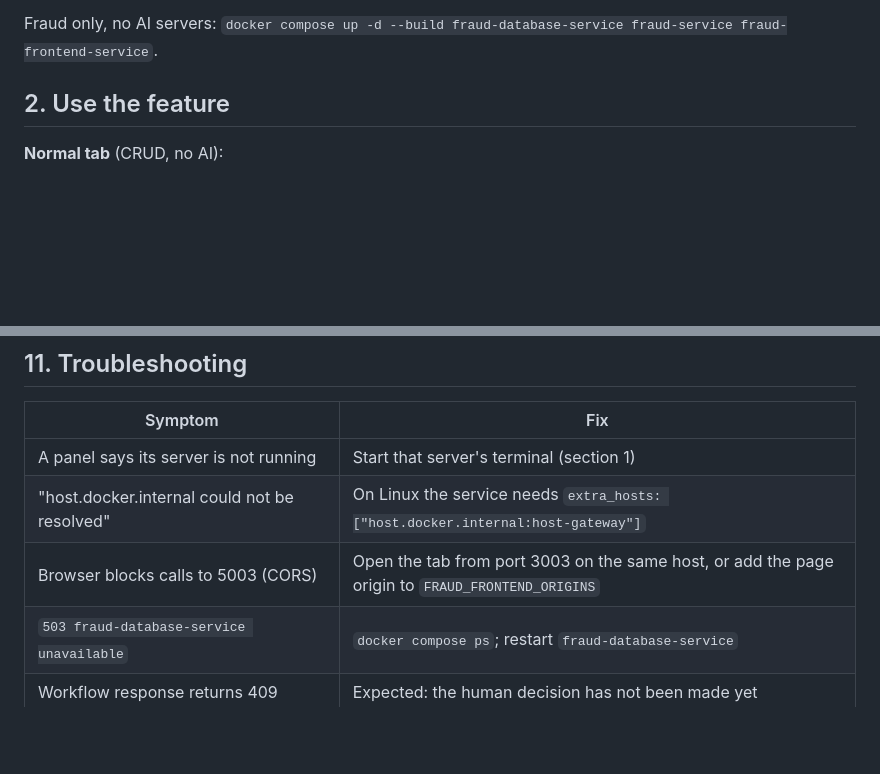
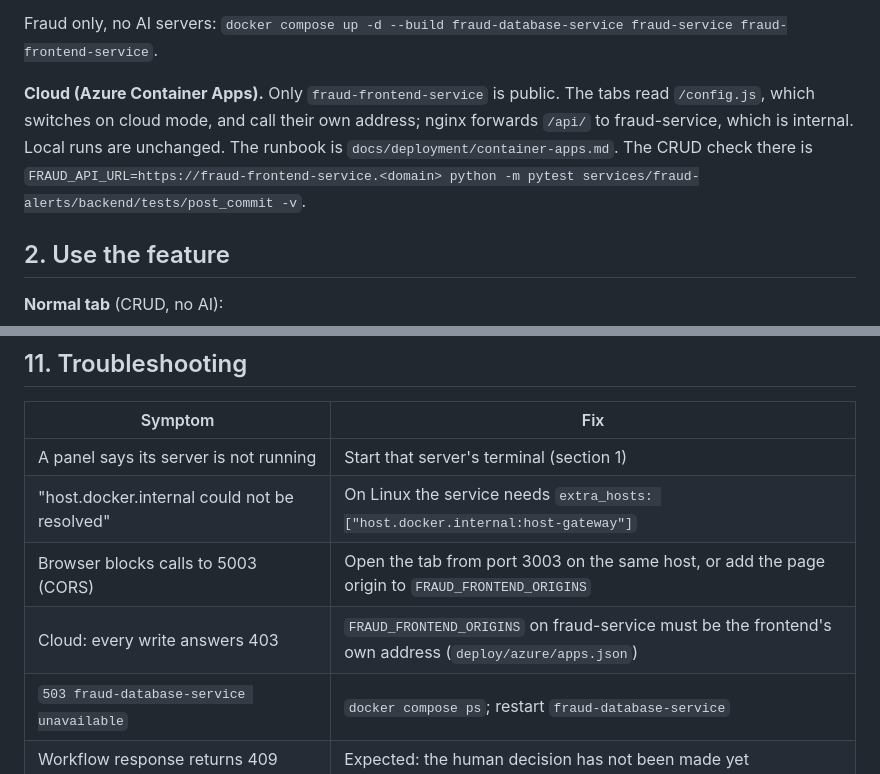
Before and after one commit to khoi2532005-ship-it/SmartBanking, a Markdown page: services/fraud-alerts/README.md, 2 parts joined by grey strips. Drawn GitHub-style; blank space fills up the shorter version.

Commit message:
Cloud: Container Apps runbook; fraud README cloud notes

```diff
--- a/services/fraud-alerts/README.md
+++ b/services/fraud-alerts/README.md
@@ -40,6 +40,12 @@ http://localhost:3000). http://localhost:5003/api/health shows which AI
 integrations are switched on.
 
 Fraud only, no AI servers: `docker compose up -d --build fraud-database-service fraud-service fraud-frontend-service`.
+
+**Cloud (Azure Container Apps).** Only `fraud-frontend-service` is public. The
+tabs read `/config.js`, which switches on cloud mode, and call their own
+address; nginx forwards `/api/` to fraud-service, which is internal. Local runs
+are unchanged. The runbook is `docs/deployment/container-apps.md`. The CRUD
+check there is `FRAUD_API_URL=https://fraud-frontend-service.<domain> python -m pytest services/fraud-alerts/backend/tests/post_commit -v`.
 
 ## 2. Use the feature
 
@@ -195,6 +201,7 @@ Runs Plan, Act, Observe, Adapt over the fraud API and appends evidence to
 | A panel says its server is not running | Start that server's terminal (section 1) |
 | "host.docker.internal could not be resolved" | On Linux the service needs `extra_hosts: ["host.docker.internal:host-gateway"]` |
 | Browser blocks calls to 5003 (CORS) | Open the tab from port 3003 on the same host, or add the page origin to `FRAUD_FRONTEND_ORIGINS` |
+| Cloud: every write answers 403 | `FRAUD_FRONTEND_ORIGINS` on fraud-service must be the frontend's own address (`deploy/azure/apps.json`) |
 | `503 fraud-database-service unavailable` | `docker compose ps`; restart `fraud-database-service` |
 | Workflow response returns 409 | Expected: the human decision has not been made yet |
 | Windows asks to allow Python on 8100, 8200 or 8300 | Allow it, or the containers cannot reach the host servers |
```
Also changed, not shown: docs/deployment/container-apps.md (added, +121 -0 lines).
